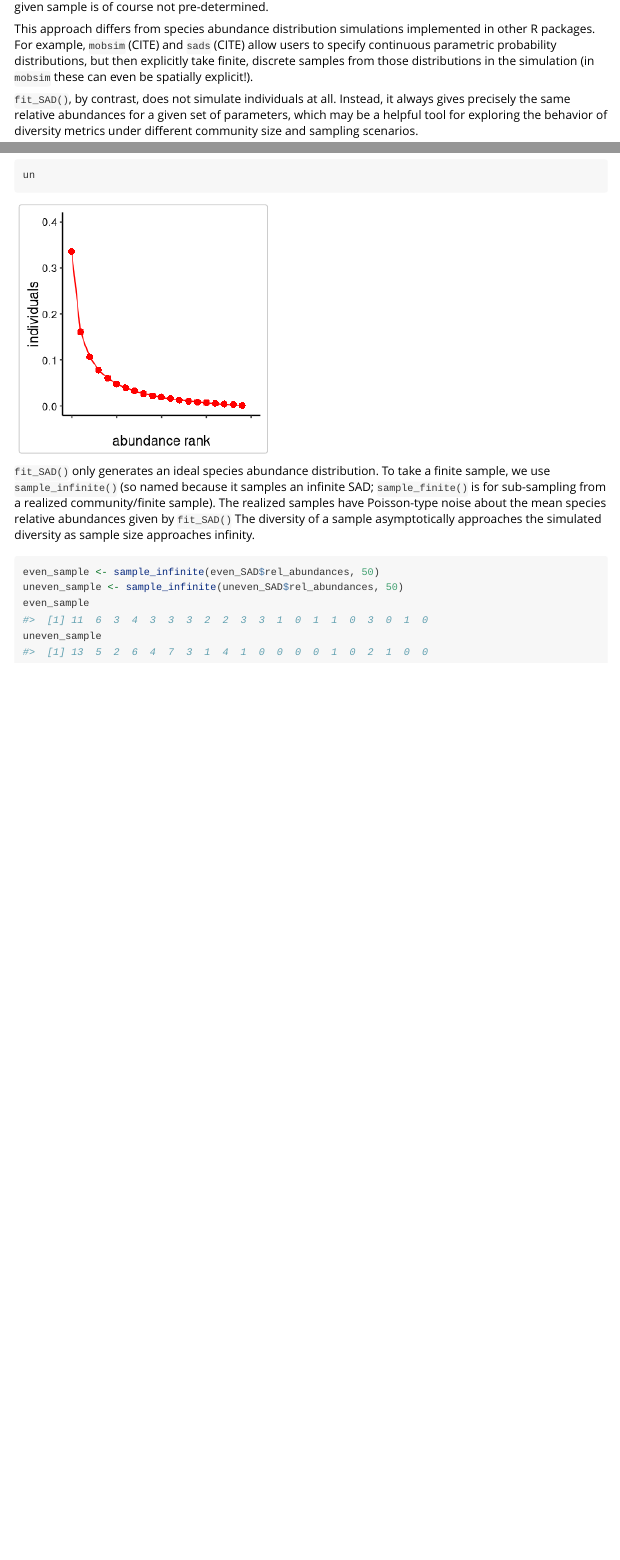
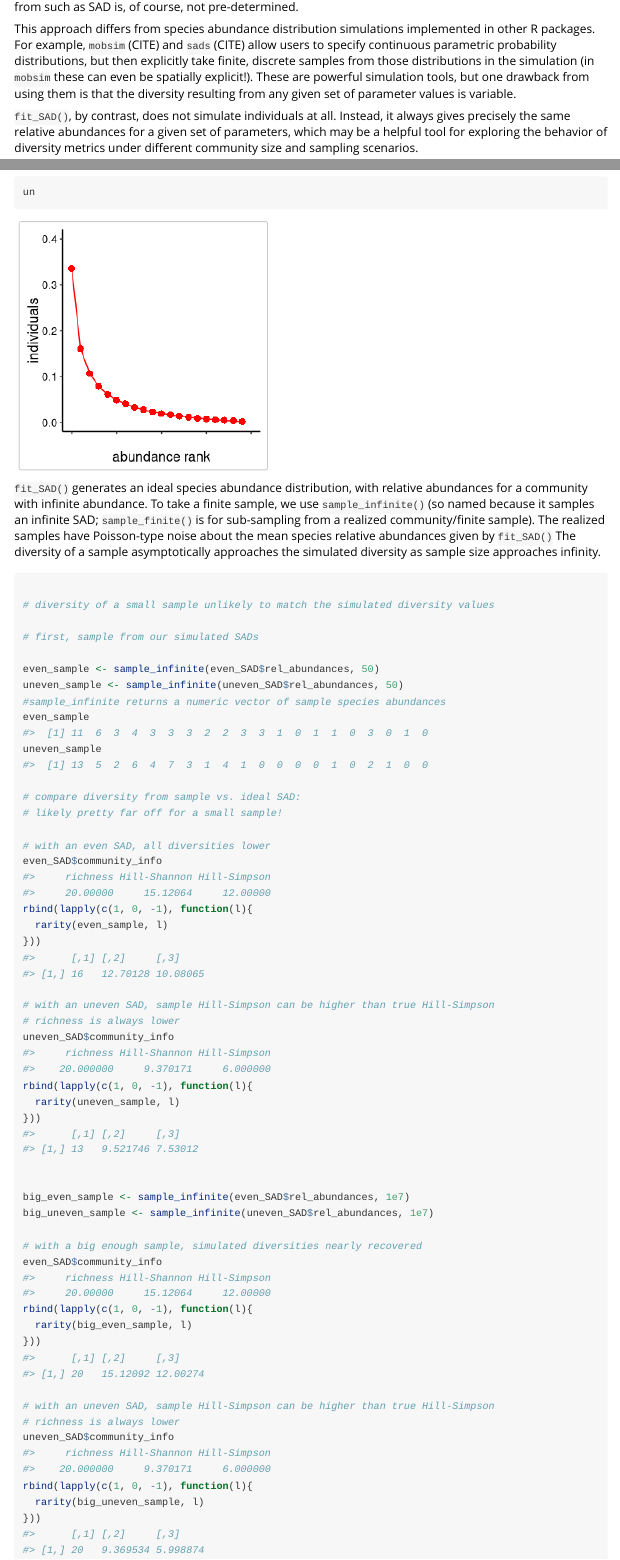
Before and after one commit to mikeroswell/MeanRarity, an R Markdown document (vignettes/Using_MeanRarity.Rmd): the page in a window 1100 px wide, from 4510 px down, and a second part further down, joined at a grey line. Rendered offline with R 4.5, knitr and Pandoc, with nearby package versions; code that draws random numbers runs with fixed seeds of ours; long lines of code are wrapped; common packages that the code uses without loading them are loaded.

Commit message:
Knitted this as a test and adding pieces as I go, user-oriented vignette still in progress.

````diff
--- a/vignettes/Using_MeanRarity.Rmd
+++ b/vignettes/Using_MeanRarity.Rmd
@@ -150 +145,0 @@ infinite abundance, from which finite samples may be taken. The diversity of a
-given sample is of course not pre-determined.
@@ -151,9 +150,12 @@ given sample is of course not pre-determined.
+sample from such as SAD is, of course, not pre-determined.
 
 This approach differs from species abundance distribution simulations
 implemented in other R packages. For example, `mobsim` (CITE) and `sads` (CITE)
 allow users to specify continuous parametric probability distributions, but then
 explicitly take finite, discrete samples from those distributions in the
-simulation (in `mobsim` these can even be spatially explicit!).
+simulation (in `mobsim` these can even be spatially explicit!). These are
+powerful simulation tools, but one drawback from using them is that the
+diversity resulting from any given set of parameter values is variable.
 
 `fit_SAD()`, by contrast, does not simulate individuals at all. Instead, it
 always gives precisely the same relative abundances for a given set of
@@ -186,15 +188,57 @@ ev
 un
 ```
 
-`fit_SAD()` only generates an ideal species abundance distribution. To take a finite
-sample, we use `sample_infinite()` (so named because it samples an infinite SAD; `sample_finite()` is for sub-sampling from a realized community/finite sample). The realized
-samples have Poisson-type noise about the mean species relative abundances given
-by `fit_SAD()` The diversity of a sample asymptotically approaches the simulated
-diversity as sample size approaches infinity.
+`fit_SAD()` generates an ideal species abundance distribution, with relative
+abundances for a community with infinite abundance. To take a finite sample, we
+use `sample_infinite()` (so named because it samples an infinite SAD;
+`sample_finite()` is for sub-sampling from a realized community/finite sample).
+The realized samples have Poisson-type noise about the mean species relative
+abundances given by `fit_SAD()` The diversity of a sample asymptotically
+approaches the simulated diversity as sample size approaches infinity.
 
 ```{r sample from SAD}
+
+# diversity of a small sample unlikely to match the simulated diversity values
+
+# first, sample from our simulated SADs
+
 even_sample <- sample_infinite(even_SAD$rel_abundances, 50)
 uneven_sample <- sample_infinite(uneven_SAD$rel_abundances, 50)
+#sample_infinite returns a numeric vector of sample species abundances
 even_sample
 uneven_sample
+
+# compare diversity from sample vs. ideal SAD:
+# likely pretty far off for a small sample!
+
+# with an even SAD, all diversities lower
+even_SAD$community_info
+rbind(lapply(c(1, 0, -1), function(l){
+  rarity(even_sample, l)
+}))
+
+# with an uneven SAD, sample Hill-Simpson can be higher than true Hill-Simpson
+# richness is always lower
+uneven_SAD$community_info
+rbind(lapply(c(1, 0, -1), function(l){
+  rarity(uneven_sample, l)
+}))
+
+
+big_even_sample <- sample_infinite(even_SAD$rel_abundances, 1e7)
+big_uneven_sample <- sample_infinite(uneven_SAD$rel_abundances, 1e7)
+
+# with a big enough sample, simulated diversities nearly recovered
+even_SAD$community_info
+rbind(lapply(c(1, 0, -1), function(l){
+  rarity(big_even_sample, l)
+}))
+
+# with an uneven SAD, sample Hill-Simpson can be higher than true Hill-Simpson
+# richness is always lower
+uneven_SAD$community_info
+rbind(lapply(c(1, 0, -1), function(l){
+  rarity(big_uneven_sample, l)
+}))
+
 ```
````
Also changed, not shown: vignettes/Using_MeanRarity.Rmd (18 more changed lines).
